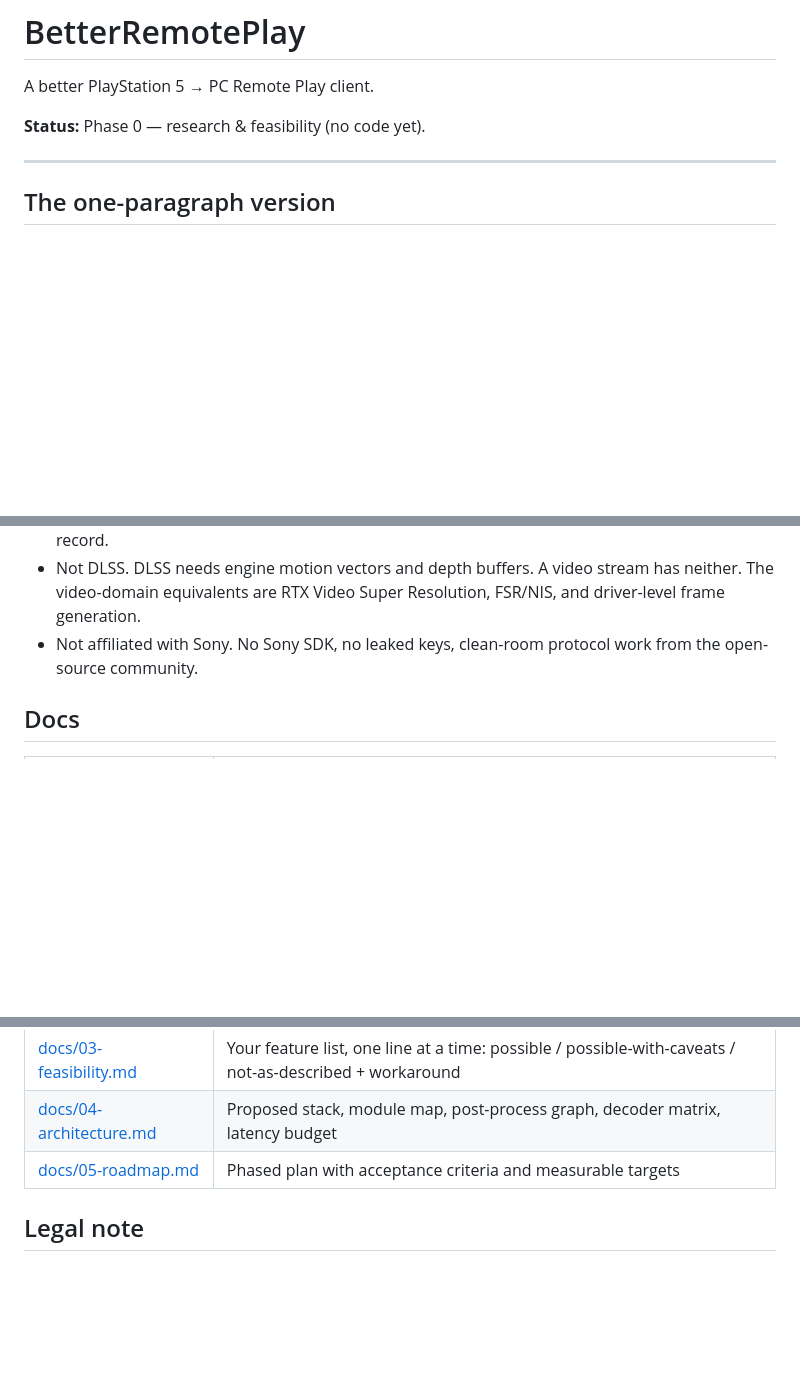
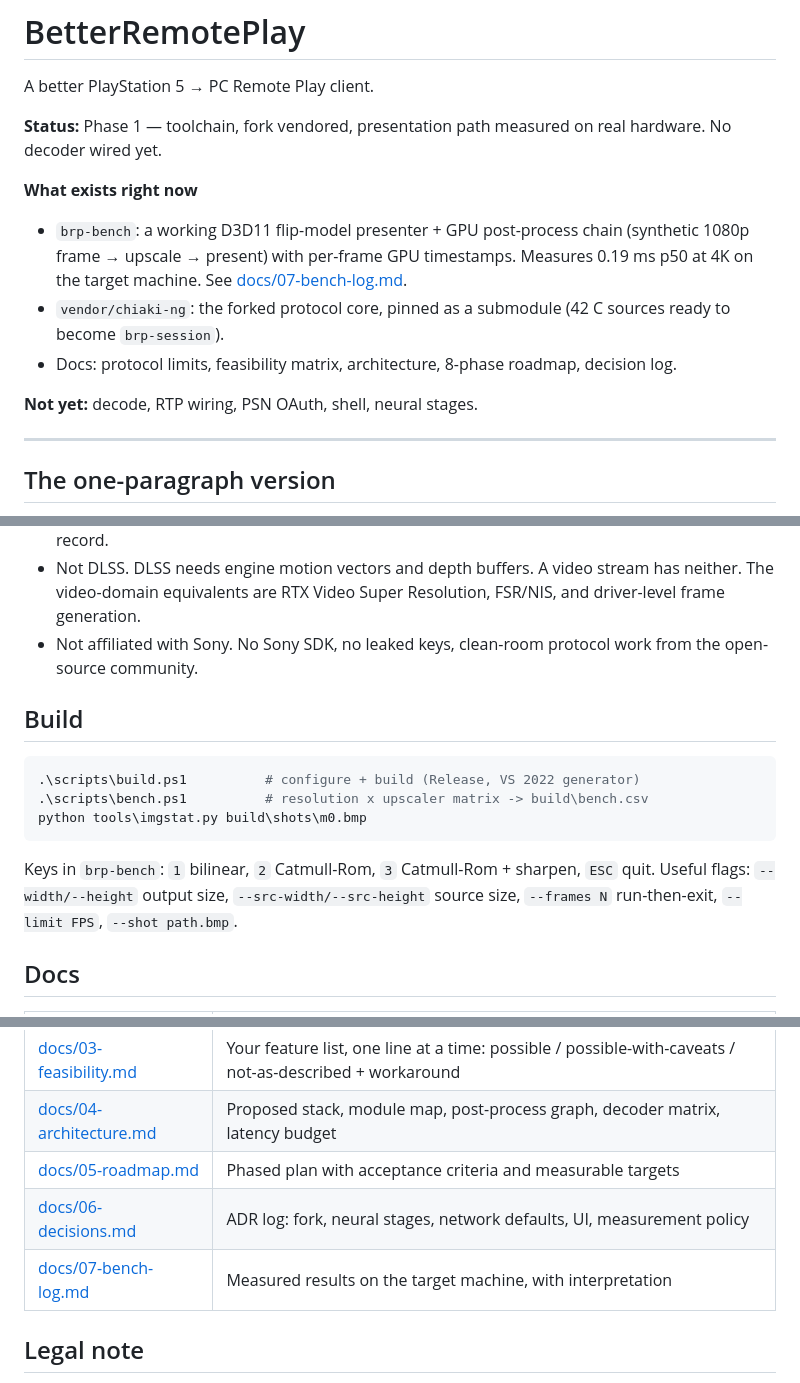
Before and after one commit to bulinatu/Veyla, a Markdown page: README.md, 3 parts joined by grey strips. GitHub-like rendering; blank space fills up the shorter version.

Commit message:
Phase 1: fork chiaki-ng, D3D11 presenter bench, image metrics, bench log

````diff
--- a/README.md
+++ b/README.md
@@ -2,7 +2,15 @@
 
 A better PlayStation 5 → PC Remote Play client.
 
-**Status:** Phase 0 — research & feasibility (no code yet).
+**Status:** Phase 1 — toolchain, fork vendored, presentation path measured on real hardware. No decoder wired yet.
+
+**What exists right now**
+
+- `brp-bench`: a working D3D11 flip-model presenter + GPU post-process chain (synthetic 1080p frame → upscale → present) with per-frame GPU timestamps. Measures 0.19 ms p50 at 4K on the target machine. See [docs/07-bench-log.md](docs/07-bench-log.md).
+- `vendor/chiaki-ng`: the forked protocol core, pinned as a submodule (42 C sources ready to become `brp-session`).
+- Docs: protocol limits, feasibility matrix, architecture, 8-phase roadmap, decision log.
+
+**Not yet:** decode, RTP wiring, PSN OAuth, shell, neural stages.
 
 ---
 
@@ -38,6 +46,17 @@ That split is the whole design of this project:
 - Not DLSS. DLSS needs engine motion vectors and depth buffers. A video stream has neither. The video-domain equivalents are RTX Video Super Resolution, FSR/NIS, and driver-level frame generation.
 - Not affiliated with Sony. No Sony SDK, no leaked keys, clean-room protocol work from the open-source community.
 
+## Build
+
+```powershell
+.\scripts\build.ps1          # configure + build (Release, VS 2022 generator)
+.\scripts\bench.ps1          # resolution x upscaler matrix -> build\bench.csv
+python tools\imgstat.py build\shots\m0.bmp
+```
+
+Keys in `brp-bench`: `1` bilinear, `2` Catmull-Rom, `3` Catmull-Rom + sharpen, `ESC` quit.
+Useful flags: `--width/--height` output size, `--src-width/--src-height` source size, `--frames N` run-then-exit, `--limit FPS`, `--shot path.bmp`.
+
 ## Docs
 
 | Doc | Contents |
@@ -47,6 +66,8 @@ That split is the whole design of this project:
 | [docs/03-feasibility.md](docs/03-feasibility.md) | Your feature list, one line at a time: possible / possible-with-caveats / not-as-described + workaround |
 | [docs/04-architecture.md](docs/04-architecture.md) | Proposed stack, module map, post-process graph, decoder matrix, latency budget |
 | [docs/05-roadmap.md](docs/05-roadmap.md) | Phased plan with acceptance criteria and measurable targets |
+| [docs/06-decisions.md](docs/06-decisions.md) | ADR log: fork, neural stages, network defaults, UI, measurement policy |
+| [docs/07-bench-log.md](docs/07-bench-log.md) | Measured results on the target machine, with interpretation |
 
 ## Legal note
 
````
Also changed, not shown: docs/05-roadmap.md (+5 -3 lines), docs/06-decisions.md (added, +75 -0 lines), docs/07-bench-log.md (added, +84 -0 lines), docs/images/bench-mode2-1440p.png (added), 11 other files.
